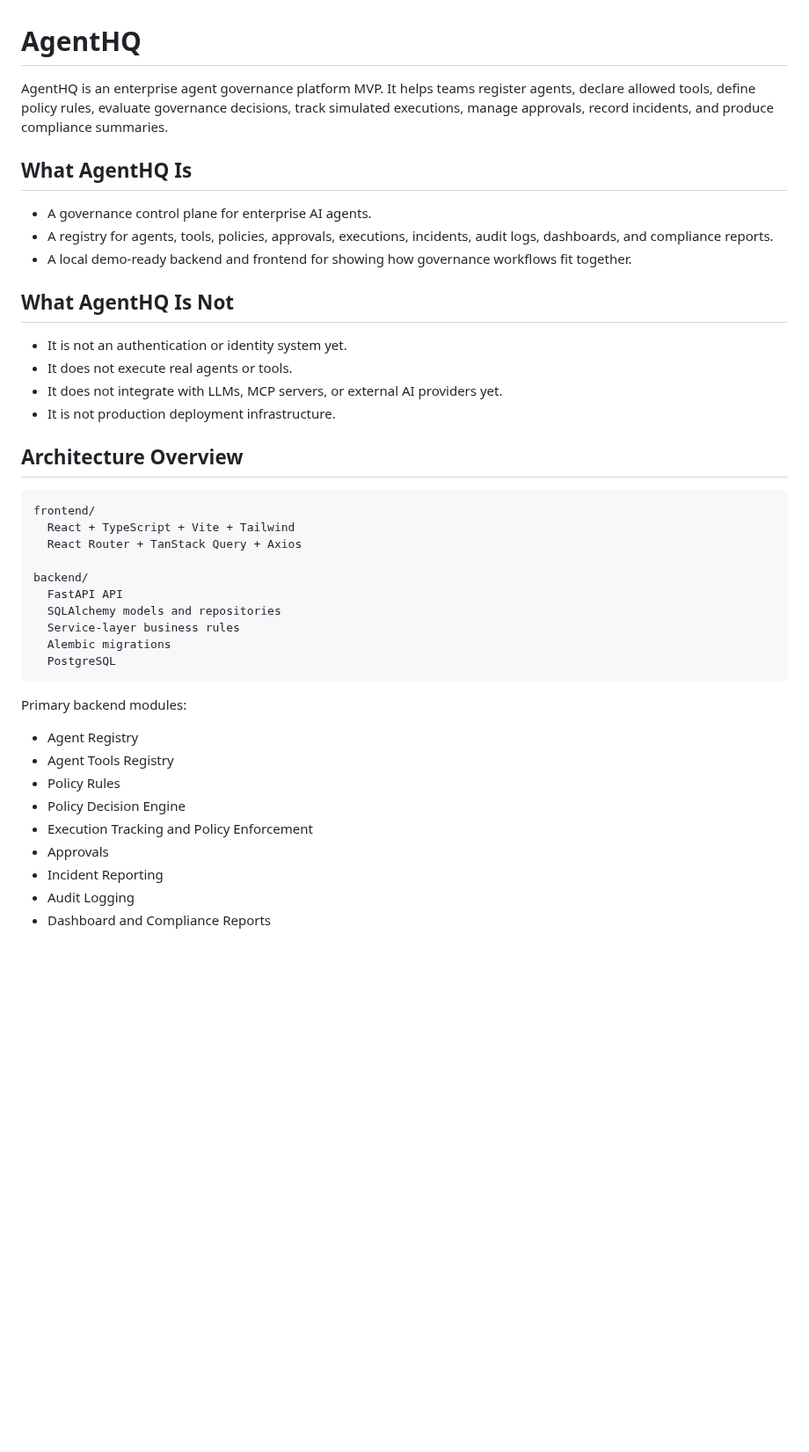
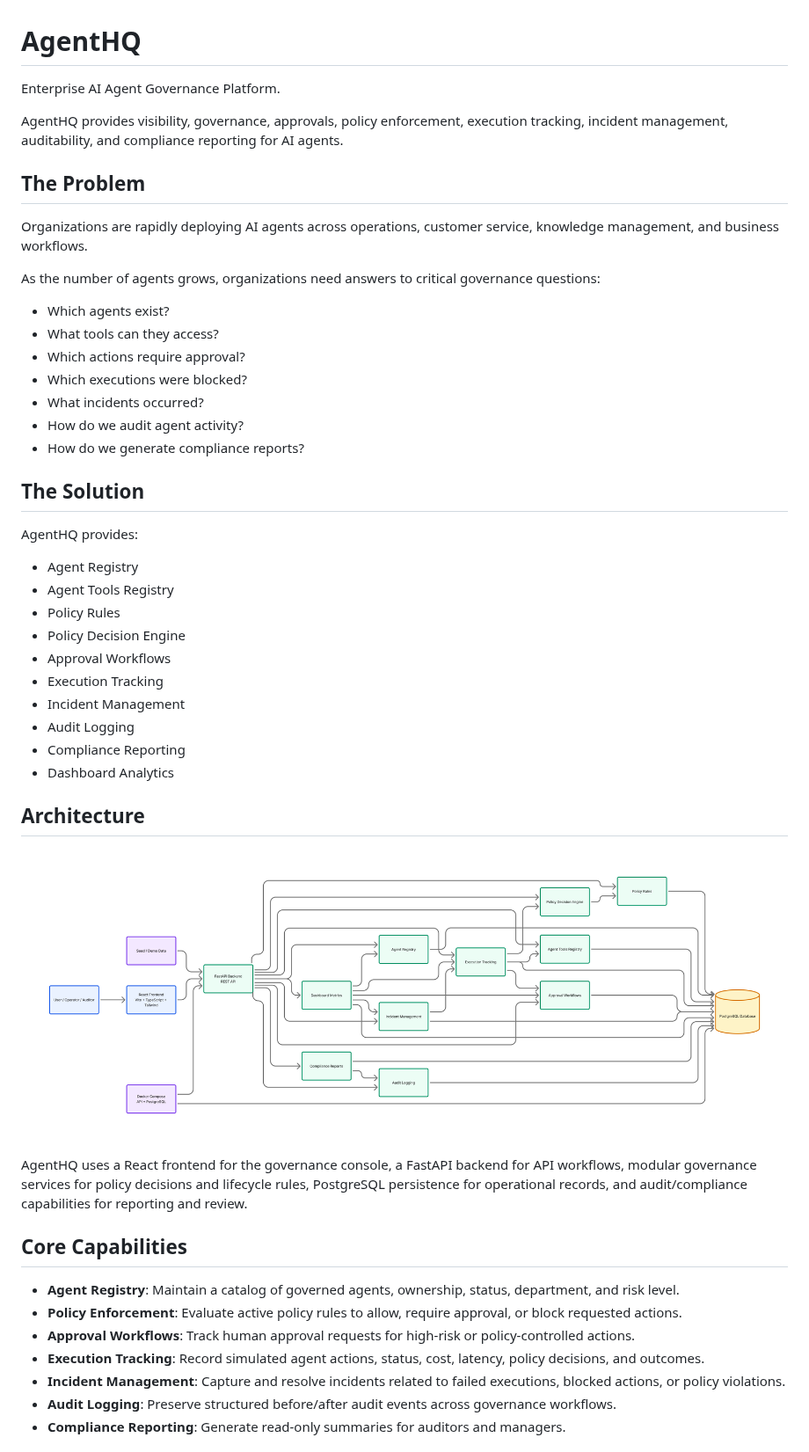
Before and after one commit to breezykalama/agenthq, a Markdown page: README.md, the part around one of its changes. Shown at 88% size. GitHub-like rendering; pictures changed too: docs/images/agenthq-architecture.png (added); blank space fills up the shorter version.

Commit message:
Improve documentation and architecture overview

````diff
--- a/README.md
+++ b/README.md
@@ -1,43 +1,51 @@
 # AgentHQ
 
-AgentHQ is an enterprise agent governance platform MVP. It helps teams register agents, declare allowed tools, define policy rules, evaluate governance decisions, track simulated executions, manage approvals, record incidents, and produce compliance summaries.
+Enterprise AI Agent Governance Platform.
 
-## What AgentHQ Is
+AgentHQ provides visibility, governance, approvals, policy enforcement, execution tracking, incident management, auditability, and compliance reporting for AI agents.
 
-- A governance control plane for enterprise AI agents.
-- A registry for agents, tools, policies, approvals, executions, incidents, audit logs, dashboards, and compliance reports.
-- A local demo-ready backend and frontend for showing how governance workflows fit together.
+## The Problem
 
-## What AgentHQ Is Not
+Organizations are rapidly deploying AI agents across operations, customer service, knowledge management, and business workflows.
 
-- It is not an authentication or identity system yet.
-- It does not execute real agents or tools.
-- It does not integrate with LLMs, MCP servers, or external AI providers yet.
-- It is not production deployment infrastructure.
+As the number of agents grows, organizations need answers to critical governance questions:
 
-## Architecture Overview
+* Which agents exist?
+* What tools can they access?
+* Which actions require approval?
+* Which executions were blocked?
+* What incidents occurred?
+* How do we audit agent activity?
+* How do we generate compliance reports?
 
-```text
-frontend/
-  React + TypeScript + Vite + Tailwind
-  React Router + TanStack Query + Axios
+## The Solution
 
-backend/
-  FastAPI API
-  SQLAlchemy models and repositories
-  Service-layer business rules
-  Alembic migrations
-  PostgreSQL
-```
+AgentHQ provides:
 
-Primary backend modules:
+* Agent Registry
+* Agent Tools Registry
+* Policy Rules
+* Policy Decision Engine
+* Approval Workflows
+* Execution Tracking
+* Incident Management
+* Audit Logging
+* Compliance Reporting
+* Dashboard Analytics
 
-- Agent Registry
-- Agent Tools Registry
-- Policy Rules
-- Policy Decision Engine
-- Execution Tracking and Policy Enforcement
-- Approvals
-- Incident Reporting
-- Audit Logging
-- Dashboard and Compliance Reports
+## Architecture
+
+![AgentHQ Architecture](docs/images/agenthq-architecture.png)
+
+AgentHQ uses a React frontend for the governance console, a FastAPI backend for API workflows, modular governance services for policy decisions and lifecycle rules, PostgreSQL persistence for operational records, and audit/compliance capabilities for reporting and review.
+
+## Core Capabilities
+
+* **Agent Registry**: Maintain a catalog of governed agents, ownership, status, department, and risk level.
+* **Policy Enforcement**: Evaluate active policy rules to allow, require approval, or block requested actions.
+* **Approval Workflows**: Track human approval requests for high-risk or policy-controlled actions.
+* **Execution Tracking**: Record simulated agent actions, status, cost, latency, policy decisions, and outcomes.
+* **Incident Management**: Capture and resolve incidents related to failed executions, blocked actions, or policy violations.
+* **Audit Logging**: Preserve structured before/after audit events across governance workflows.
+* **Compliance Reporting**: Generate read-only summaries for auditors and managers.
+
````
Also changed, not shown: other parts of README.md (+40 -10 lines).
